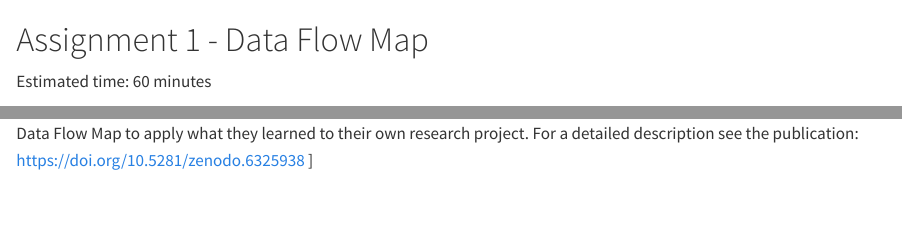
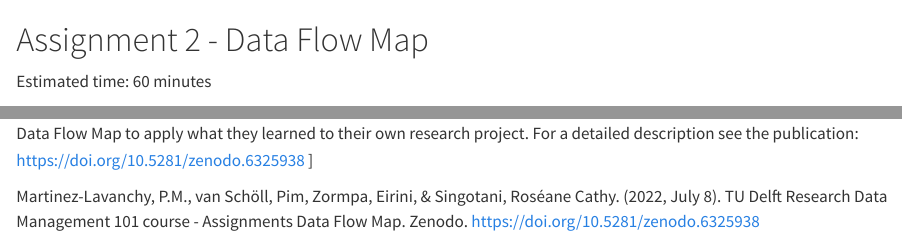
Before and after one commit to thefaylab/lab-manual, a Quarto document (05-Assignment-Data-Flow-Map-1.qmd): the page in a window 1100 px wide, from its top, and a second part further down, joined at a grey line. Rendered offline with R 4.5, knitr and Pandoc in place of Quarto, with nearby package versions.

```diff
--- a/05-Assignment-Data-Flow-Map-1.qmd
+++ b/05-Assignment-Data-Flow-Map-1.qmd
@@ -1,4 +1,4 @@
-# Assignment 1 - Data Flow Map {#assignment1}
+# Assignment 2 - Data Flow Map {#assignment1}
 Estimated time: 60 minutes
 
 
@@ -7,3 +7,5 @@
 [Assignment 1]
 Assignment week 1- Data Flow map_part 1
 [After completing Modules 1 and 2, the course participants create a Data Flow Map to apply what they learned to their own research project. For a detailed description see the publication: https://doi.org/10.5281/zenodo.6325938 ]
+
+Martinez-Lavanchy, P.M., van Schöll, Pim, Zormpa, Eirini, & Singotani, Roséane Cathy. (2022, July 8). TU Delft Research Data Management 101 course - Assignments Data Flow Map. Zenodo. https://doi.org/10.5281/zenodo.6325938
```
Also changed, not shown: 12-Assignment-Data-Flow-Map-3.qmd (+2 -0 lines).
